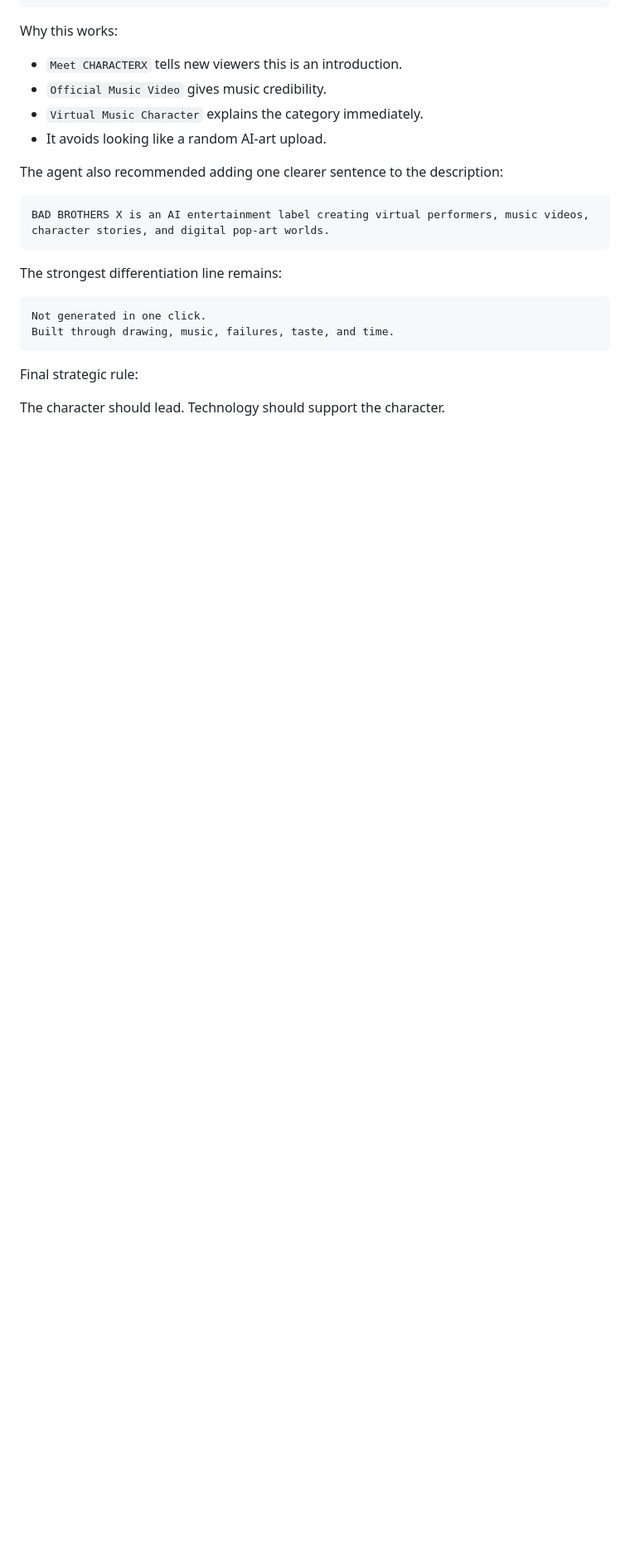
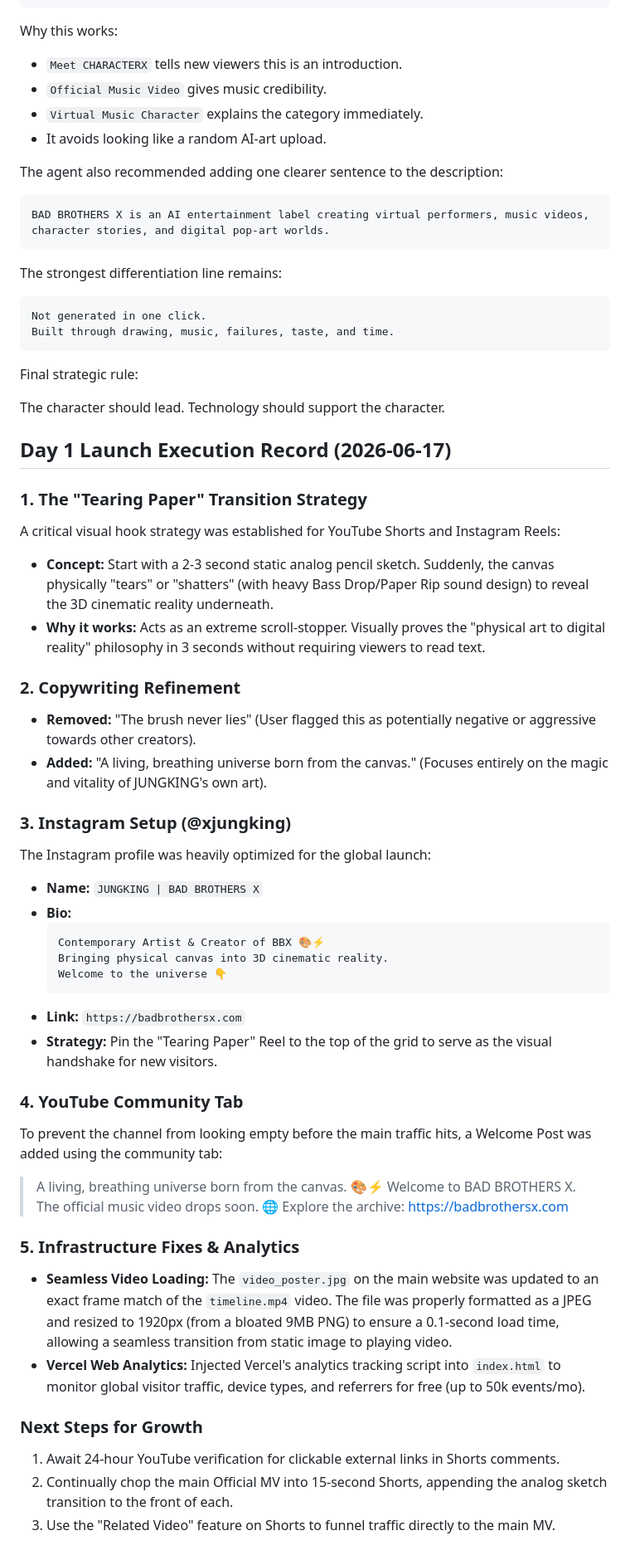
Before and after one commit to pd4020-rgb/bad-brothers-x, a Markdown page: YOUTUBE_GLOBAL_LAUNCH_HANDOFF.md, the part around the change. Shown at 83% size. GitHub-like rendering; blank space fills up the shorter version.

Commit message:
Docs: Update YOUTUBE_GLOBAL_LAUNCH_HANDOFF with Day 1 execution details

````diff
--- a/YOUTUBE_GLOBAL_LAUNCH_HANDOFF.md
+++ b/YOUTUBE_GLOBAL_LAUNCH_HANDOFF.md
@@ -403,3 +403,42 @@ Built through drawing, music, failures, taste, and time.
 Final strategic rule:
 
 The character should lead. Technology should support the character.
+
+## Day 1 Launch Execution Record (2026-06-17)
+
+### 1. The "Tearing Paper" Transition Strategy
+A critical visual hook strategy was established for YouTube Shorts and Instagram Reels:
+- **Concept:** Start with a 2-3 second static analog pencil sketch. Suddenly, the canvas physically "tears" or "shatters" (with heavy Bass Drop/Paper Rip sound design) to reveal the 3D cinematic reality underneath.
+- **Why it works:** Acts as an extreme scroll-stopper. Visually proves the "physical art to digital reality" philosophy in 3 seconds without requiring viewers to read text.
+
+### 2. Copywriting Refinement
+- **Removed:** "The brush never lies" (User flagged this as potentially negative or aggressive towards other creators).
+- **Added:** "A living, breathing universe born from the canvas." (Focuses entirely on the magic and vitality of JUNGKING's own art).
+
+### 3. Instagram Setup (@xjungking)
+The Instagram profile was heavily optimized for the global launch:
+- **Name:** `JUNGKING | BAD BROTHERS X`
+- **Bio:**
+  ```text
+  Contemporary Artist & Creator of BBX 🎨⚡️
+  Bringing physical canvas into 3D cinematic reality.
+  Welcome to the universe 👇
+  ```
+- **Link:** `https://badbrothersx.com`
+- **Strategy:** Pin the "Tearing Paper" Reel to the top of the grid to serve as the visual handshake for new visitors.
+
+### 4. YouTube Community Tab
+To prevent the channel from looking empty before the main traffic hits, a Welcome Post was added using the community tab:
+> A living, breathing universe born from the canvas. 🎨⚡️
+> Welcome to BAD BROTHERS X.
+> The official music video drops soon.
+> 🌐 Explore the archive: https://badbrothersx.com
+
+### 5. Infrastructure Fixes & Analytics
+- **Seamless Video Loading:** The `video_poster.jpg` on the main website was updated to an exact frame match of the `timeline.mp4` video. The file was properly formatted as a JPEG and resized to 1920px (from a bloated 9MB PNG) to ensure a 0.1-second load time, allowing a seamless transition from static image to playing video.
+- **Vercel Web Analytics:** Injected Vercel's analytics tracking script into `index.html` to monitor global visitor traffic, device types, and referrers for free (up to 50k events/mo).
+
+### Next Steps for Growth
+1. Await 24-hour YouTube verification for clickable external links in Shorts comments.
+2. Continually chop the main Official MV into 15-second Shorts, appending the analog sketch transition to the front of each.
+3. Use the "Related Video" feature on Shorts to funnel traffic directly to the main MV.
````
